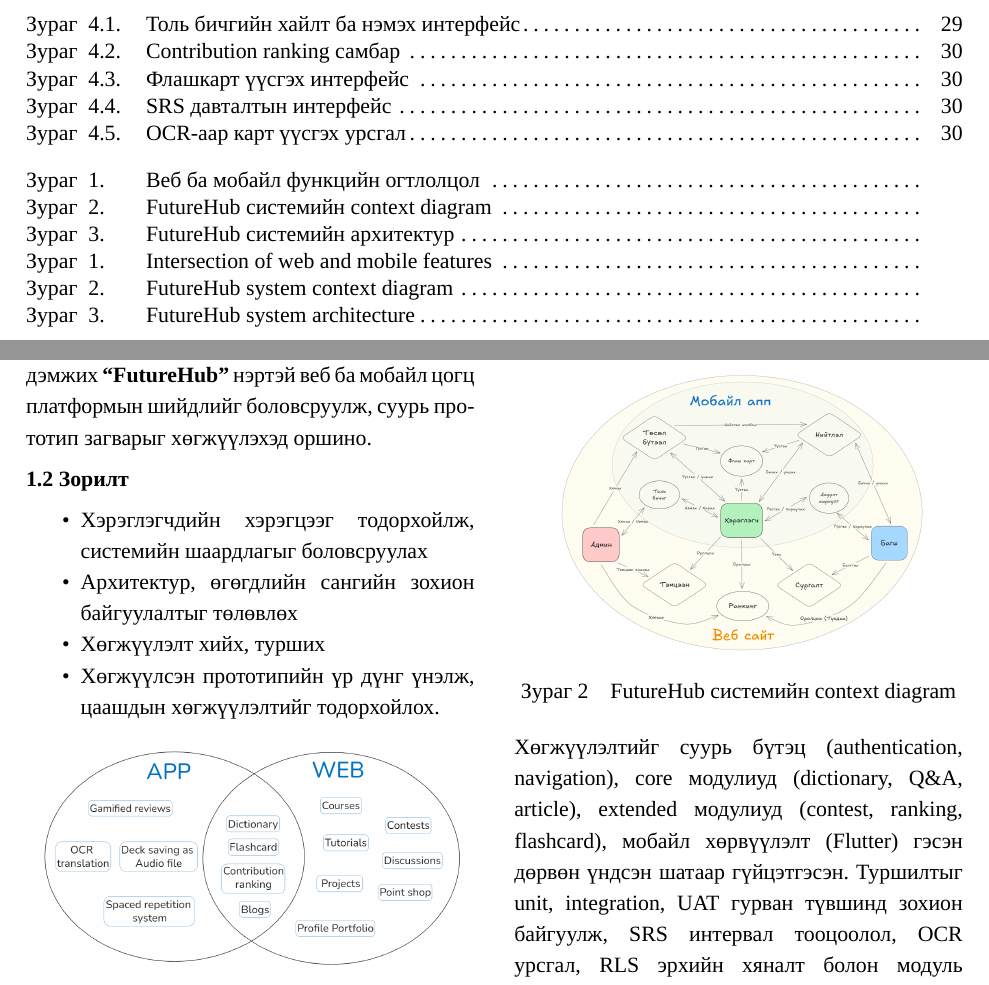
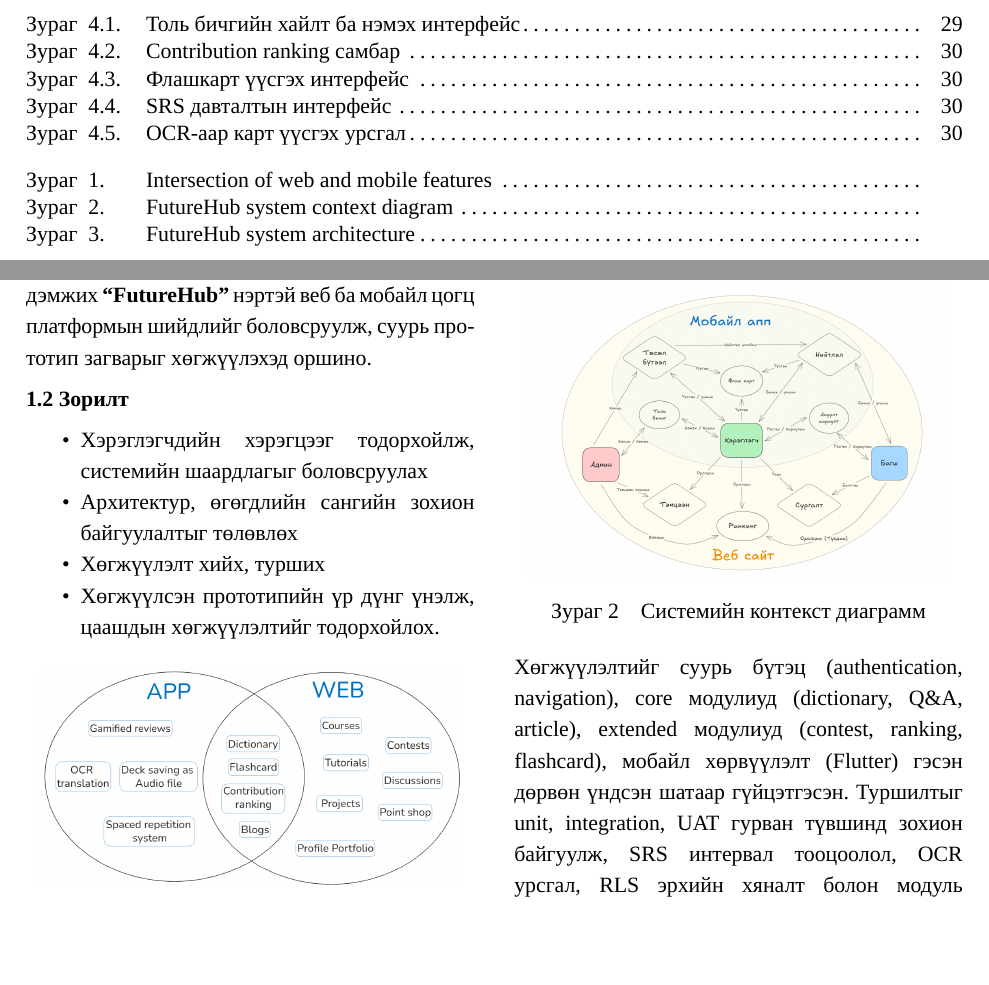
Before and after one commit to PQ-007/diploma-work-doc, a LaTeX thesis (main.tex, which reads components/Brief.tex): two parts of pages 10 and 50 of 53, joined at a grey line, cut so that both start at the same text, the shorter picture padded with empty space. Compiled offline with XeLaTeX; a missing font is replaced by an installed copy or a similar font.

Commit message:
Refactor figure captions for consistency and clarity in Brief.tex

```diff
--- a/components/Brief.tex
+++ b/components/Brief.tex
@@ -40,4 +40,6 @@
 
 \begin{center}
 \includegraphics[width=0.95\linewidth]{pictures/functions-diagram.png}
+\begingroup
+\captionsetup{list=false}
 \captionof{figure}{Веб ба мобайл функцийн огтлолцол}
@@ -50,7 +53,10 @@
 
 \begin{center}
 \includegraphics[width=0.95\linewidth]{pictures/futurehub-context.png}
-\captionof{figure}{FutureHub системийн context diagram}
+\begingroup
+\captionsetup{list=false}
+\captionof{figure}{Системийн контекст диаграмм}
+\endgroup
 \label{fig:brief-context-diagram}
 \end{center}
 Хөгжүүлэлтийг суурь бүтэц (authentication, navigation), core модулиуд (dictionary, Q\&A, article), extended модулиуд (contest, ranking, flashcard), мобайл хөрвүүлэлт (Flutter) гэсэн дөрвөн үндсэн шатаар гүйцэтгэсэн. Туршилтыг unit, integration, UAT гурван түвшинд зохион байгуулж, SRS интервал тооцоолол, OCR урсгал, RLS эрхийн хяналт болон модуль хоорондын өгөгдлийн уялдааг баталгаажуулсан.
```
Also changed, not shown: components/Brief.tex (10 more changed lines).
